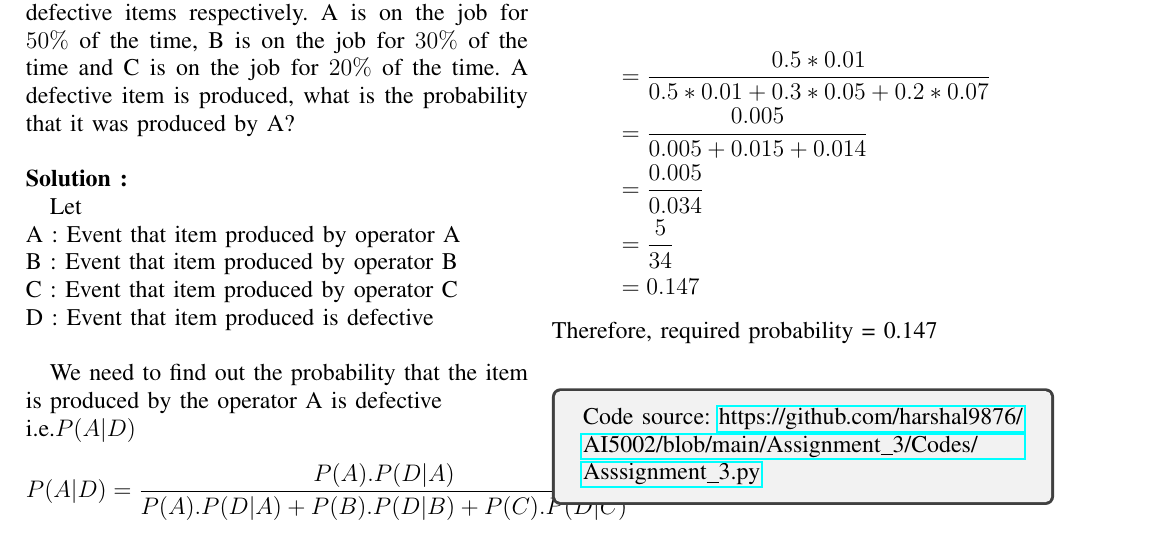
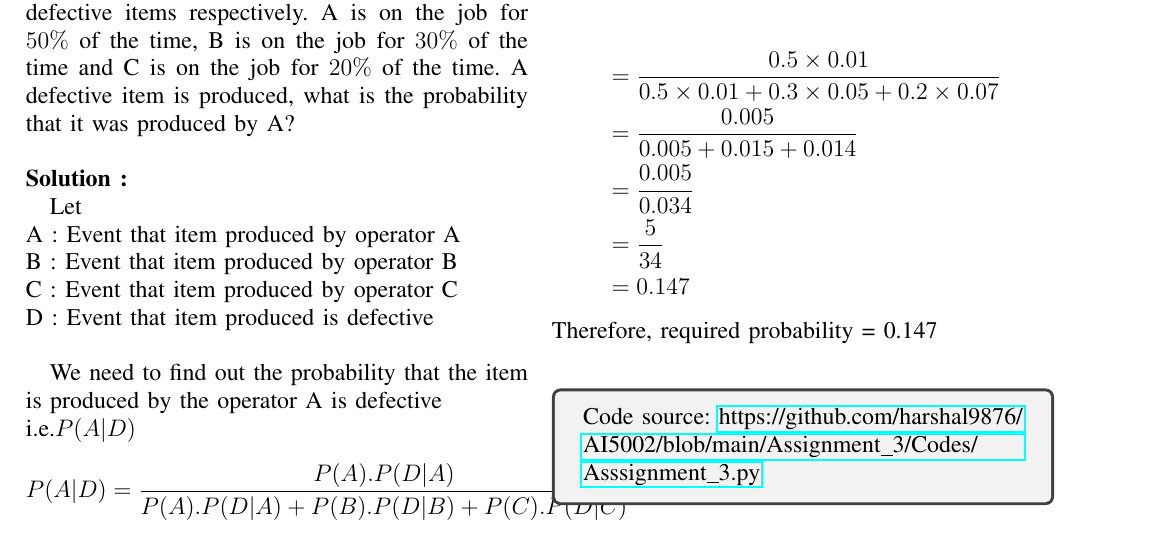
Before and after one commit to harshal9876/AI5002, a LaTeX problem sheet (Assignment_3/Assignment_3.tex): part of the page, cut so that both start at the same text. Compiled offline with pdfLaTeX.

Commit message:
Update Assignment_3.tex

```diff
--- a/Assignment_3/Assignment_3.tex
+++ b/Assignment_3/Assignment_3.tex
@@ -49,7 +49,7 @@ We need to find out the probability that the item is produced by the operator A
  Putting the values in the formula :\\
   $$P(A|D) = \frac{P(A).P(D|A)}{P(A).P(D|A) + P(B).P(D|B) + P(C).P(D|C)}$$ \\
   \begin{align*}
-&=\frac{0.5 * 0.01}{0.5 * 0.01 + 0.3 * 0.05 + 0.2 * 0.07}\\
+&=\frac{0.5 \times 0.01}{0.5 \times 0.01 + 0.3 \times 0.05 + 0.2 \times 0.07}\\
 &= \frac{0.005}{0.005 + 0.015 + 0.014 }\\
 &=\frac{0.005}{0.034}\\
 &=\frac{5}{34}\\
```
